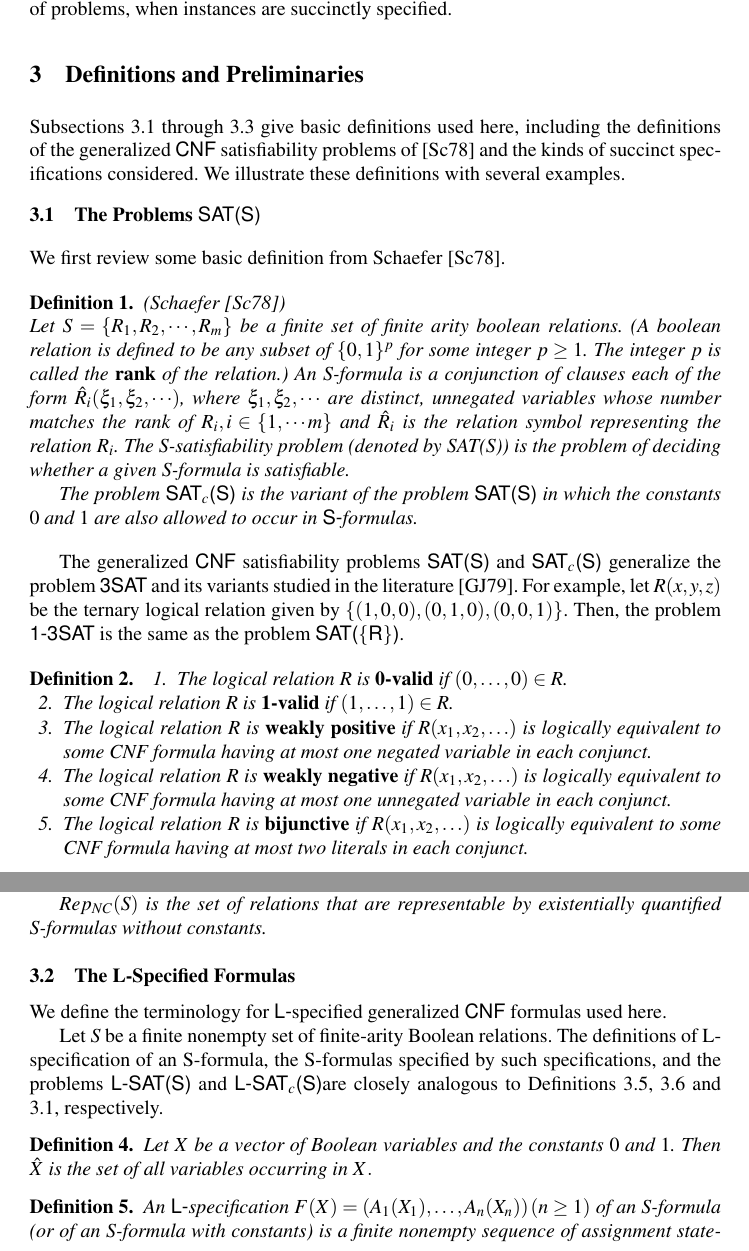
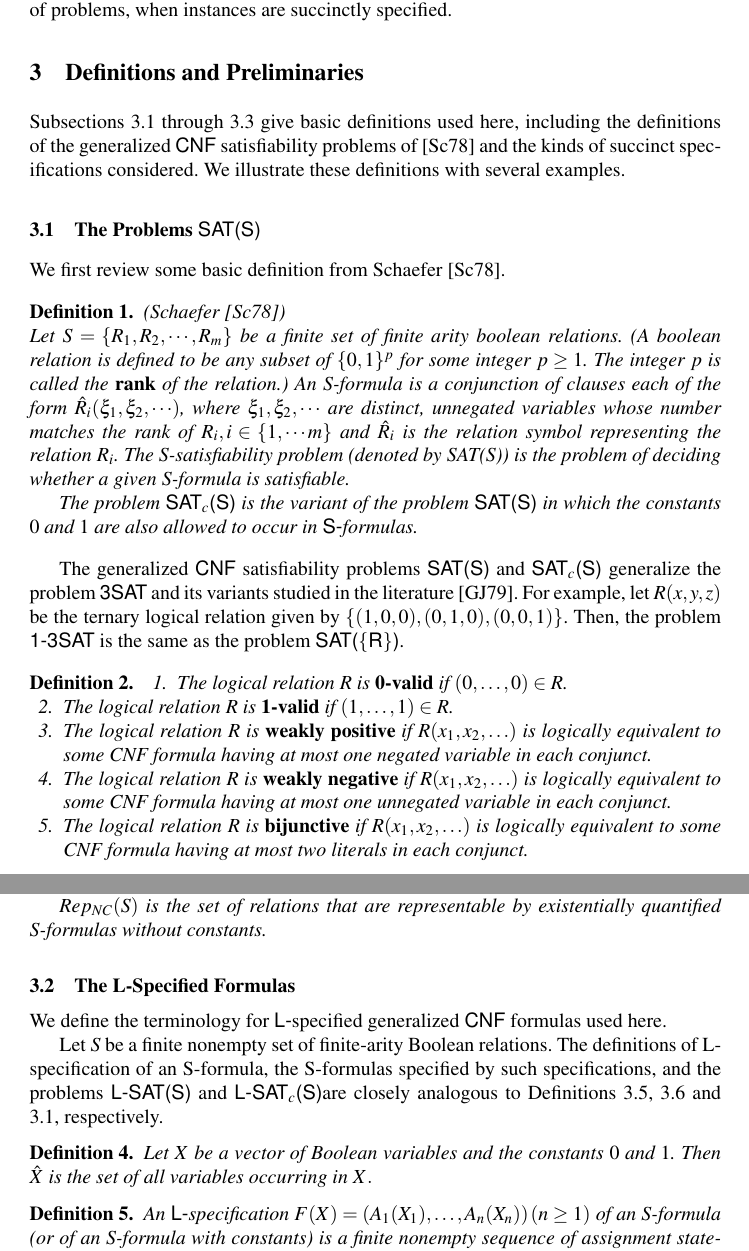
Before and after one commit to ssravi-1984/SAT-Dichotomy, a LaTeX thesis (SAT-2020-try.d/paper.tex, which reads SAT-2020-try.d/definitions.tex): two parts of pages 5 and 6 of 38, joined at a grey line, cut so that both start at the same text. Compiled offline with pdfLaTeX.

```diff
--- a/SAT-2020-try.d/definitions.tex
+++ b/SAT-2020-try.d/definitions.tex
@@ -8,7 +8,7 @@
 several examples.
 
 
-\vspace*{-0.15in}
+%%\vspace*{-0.15in}
 \subsection{The Problems {\sf SAT(S)}}\label{sec:other_def}
 We first review some basic definition  from Schaefer \cite{Sc78}.
 
@@ -113,7 +113,7 @@
 
 
 
-\vspace*{-0.15in}
+%%\vspace*{-0.15in}
 \subsection{The L-Specified Formulas}\label{sec:lspec}
 We define the terminology for {\sf L-}specified generalized {\sf CNF} formulas used here.
 
```
Also changed, not shown: SAT-2020-try.d/definitions.tex (6 more changed lines).
